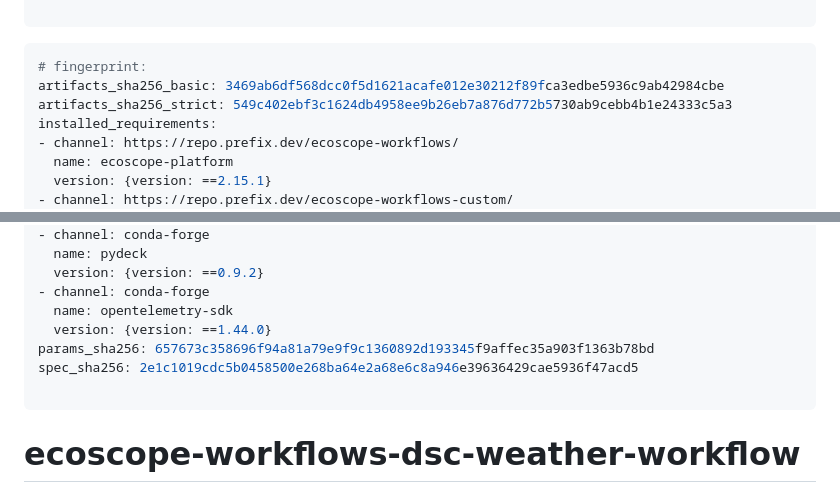
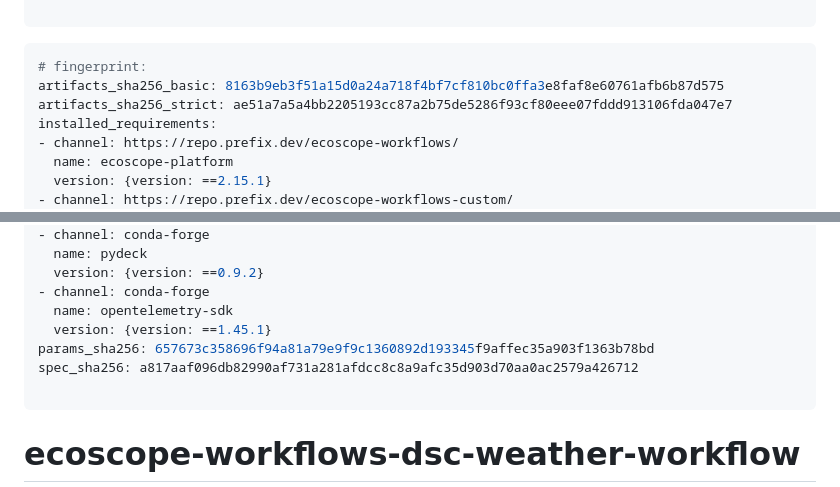
Before and after one commit to wildlife-dynamics/dsc-weather, a Markdown page: ecoscope-workflows-dsc-weather-workflow/README.md, 2 parts joined by grey strips. Rendered like a GitHub page.

````diff
--- a/ecoscope-workflows-dsc-weather-workflow/README.md
+++ b/ecoscope-workflows-dsc-weather-workflow/README.md
@@ -5,8 +5,8 @@
 
 ```yaml
 # fingerprint:
-artifacts_sha256_basic: 3469ab6df568dcc0f5d1621acafe012e30212f89fca3edbe5936c9ab42984cbe
-artifacts_sha256_strict: 549c402ebf3c1624db4958ee9b26eb7a876d772b5730ab9cebb4b1e24333c5a3
+artifacts_sha256_basic: 8163b9eb3f51a15d0a24a718f4bf7cf810bc0ffa3e8faf8e60761afb6b87d575
+artifacts_sha256_strict: ae51a7a5a4bb2205193cc87a2b75de5286f93cf80eee07fddd913106fda047e7
 installed_requirements:
 - channel: https://repo.prefix.dev/ecoscope-workflows/
   name: ecoscope-platform
@@ -25,9 +25,9 @@ installed_requirements:
   version: {version: ==0.9.2}
 - channel: conda-forge
   name: opentelemetry-sdk
-  version: {version: ==1.44.0}
+  version: {version: ==1.45.1}
 params_sha256: 657673c358696f94a81a79e9f9c1360892d193345f9affec35a903f1363b78bd
-spec_sha256: 2e1c1019cdc5b0458500e268ba64e2a68e6c8a946e39636429cae5936f47acd5
+spec_sha256: a817aaf096db82990af731a281afdcc8c8a9afc35d903d70aa0ac2579a426712
 
 ```
 
````
Also changed, not shown: README.md (+1 -1 lines), ecoscope-workflows-dsc-weather-workflow/graph.png, 8 other files.
